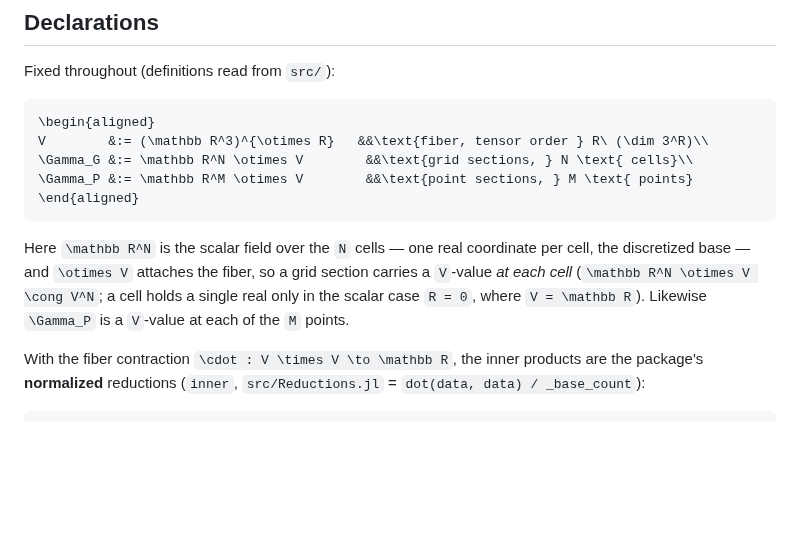
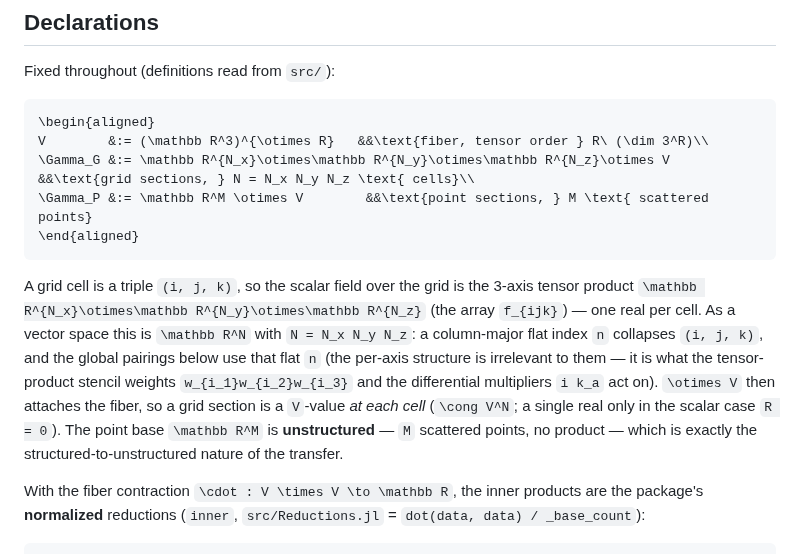
Before and after one commit to GrigorySarnitsky/GBGPeriodicFields.jl, a Markdown page: docs/FORMALIZATION.md, the part around the change. GitHub-like rendering; blank space fills up the shorter version.

Commit message:
docs(formalization): grid base is ℝ^{Nx}⊗ℝ^{Ny}⊗ℝ^{Nz}, not a flat ℝ^N
A Grid3D cell is a triple (i,j,k); the flat ℝ^N hid the 3-axis structure. State
the honest base — the 3-axis tensor product ℝ^{Nx}⊗ℝ^{Ny}⊗ℝ^{Nz} (the array
f_{ijk}), ≅ ℝ^N (N = Nx·Ny·Nz) by the column-major flat index n. The flat n is
used in the global pairings (per-axis structure irrelevant there); the per-axis
product is what the tensor-product stencil weights w_{i1}w_{i2}w_{i3} and the
differential multipliers ik_a act on. The point base ℝ^M stays genuinely
unstructured (M scattered points) — the structured→unstructured asymmetry that is
the essence of the transfer.

Co-Authored-By: Claude Opus 4.8 <noreply@anthropic.com>

````diff
--- a/docs/FORMALIZATION.md
+++ b/docs/FORMALIZATION.md
@@ -27,15 +27,20 @@ Fixed throughout (definitions read from `src/`):
 ```math
 \begin{aligned}
 V        &:= (\mathbb R^3)^{\otimes R}   &&\text{fiber, tensor order } R\ (\dim 3^R)\\
-\Gamma_G &:= \mathbb R^N \otimes V        &&\text{grid sections, } N \text{ cells}\\
-\Gamma_P &:= \mathbb R^M \otimes V        &&\text{point sections, } M \text{ points}
+\Gamma_G &:= \mathbb R^{N_x}\otimes\mathbb R^{N_y}\otimes\mathbb R^{N_z}\otimes V &&\text{grid sections, } N = N_x N_y N_z \text{ cells}\\
+\Gamma_P &:= \mathbb R^M \otimes V        &&\text{point sections, } M \text{ scattered points}
 \end{aligned}
 ```
 
-Here ``\mathbb R^N`` is the scalar field over the ``N`` cells — one real coordinate per cell, the
-discretized base — and ``\otimes V`` attaches the fiber, so a grid section carries a ``V``-value *at each
-cell* (``\mathbb R^N \otimes V \cong V^N``; a cell holds a single real only in the scalar case ``R = 0``,
-where ``V = \mathbb R``). Likewise ``\Gamma_P`` is a ``V``-value at each of the ``M`` points.
+A grid cell is a triple ``(i, j, k)``, so the scalar field over the grid is the 3-axis tensor product
+``\mathbb R^{N_x}\otimes\mathbb R^{N_y}\otimes\mathbb R^{N_z}`` (the array ``f_{ijk}``) — one real per cell.
+As a vector space this is ``\mathbb R^N`` with ``N = N_x N_y N_z``: a column-major flat index ``n`` collapses
+``(i, j, k)``, and the global pairings below use that flat ``n`` (the per-axis structure is irrelevant to
+them — it is what the tensor-product stencil weights ``w_{i_1}w_{i_2}w_{i_3}`` and the differential
+multipliers ``i k_a`` act on). ``\otimes V`` then attaches the fiber, so a grid section is a ``V``-value *at
+each cell* (``\cong V^N``; a single real only in the scalar case ``R = 0``). The point base ``\mathbb R^M``
+is **unstructured** — ``M`` scattered points, no product — which is exactly the structured-to-unstructured
+nature of the transfer.
 
 With the fiber contraction ``\cdot : V \times V \to \mathbb R``, the inner products are the package's
 **normalized** reductions (`inner`, `src/Reductions.jl` = `dot(data, data) / _base_count`):
````
